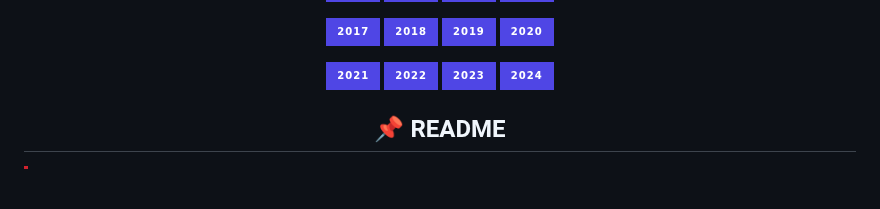
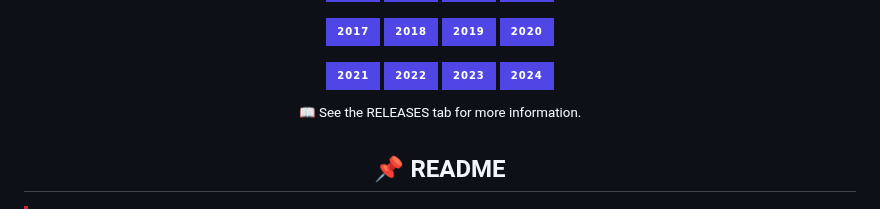
Before and after one commit to ibuybooks/haidut-collected-works, a Markdown page: README.md, the part around one of its changes. GitHub-like rendering; badges without logos; blank space fills up the shorter version.

```diff
--- a/README.md
+++ b/README.md
@@ -90,4 +90,5 @@
 
+  <sup>📖 See the RELEASES tab for more information.</sup>
 </div>
 
 <div align="center">
```
Also changed, not shown: other parts of README.md (+1 -1 lines).
